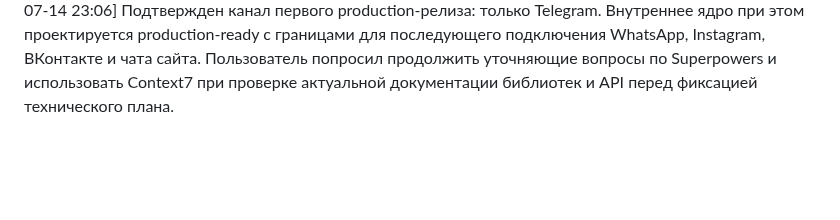
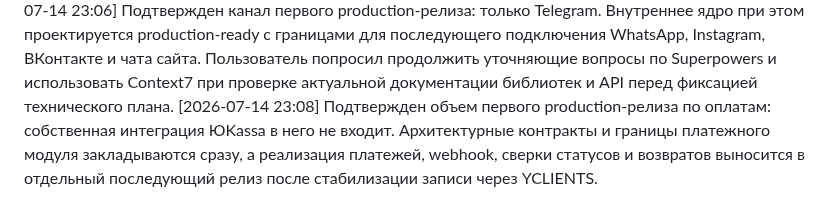
Before and after one commit to vlad495-commits/moroz-i-solntse-bot, a Markdown page: changelog.md, the part around the change. GitHub-like rendering; blank space fills up the shorter version.

Commit message:
docs: вынесена ЮKassa за первый production-релиз

```diff
--- a/changelog.md
+++ b/changelog.md
@@ -134,3 +134,4 @@
 [2026-07-14 23:03] Начато совместное составление плана реализации по `ТЗ и архитектура.md`: зафиксирован процесс — сначала сверка ТЗ с текущим кодом и дорожной картой, затем согласование декомпозиции и только после этого детальный implementation plan. Первые команды чтения с относительными путями выполнились вне каталога проекта из-за неприменённой рабочей папки PowerShell и завершились без изменений; дальнейшие команды переведены на абсолютные пути.
 [2026-07-14 23:04] Пользователь определил целевой масштаб плана: проектировать и реализовывать сразу готовую production-архитектуру, а не ограничиваться очередной учебной ступенью или урезанным техническим MVP.
 [2026-07-14 23:06] Подтвержден канал первого production-релиза: только Telegram. Внутреннее ядро при этом проектируется production-ready с границами для последующего подключения WhatsApp, Instagram, ВКонтакте и чата сайта. Пользователь попросил продолжить уточняющие вопросы по Superpowers и использовать Context7 при проверке актуальной документации библиотек и API перед фиксацией технического плана.
+[2026-07-14 23:08] Подтвержден объем первого production-релиза по оплатам: собственная интеграция ЮKassa в него не входит. Архитектурные контракты и границы платежного модуля закладываются сразу, а реализация платежей, webhook, сверки статусов и возвратов выносится в отдельный последующий релиз после стабилизации записи через YCLIENTS.
```
